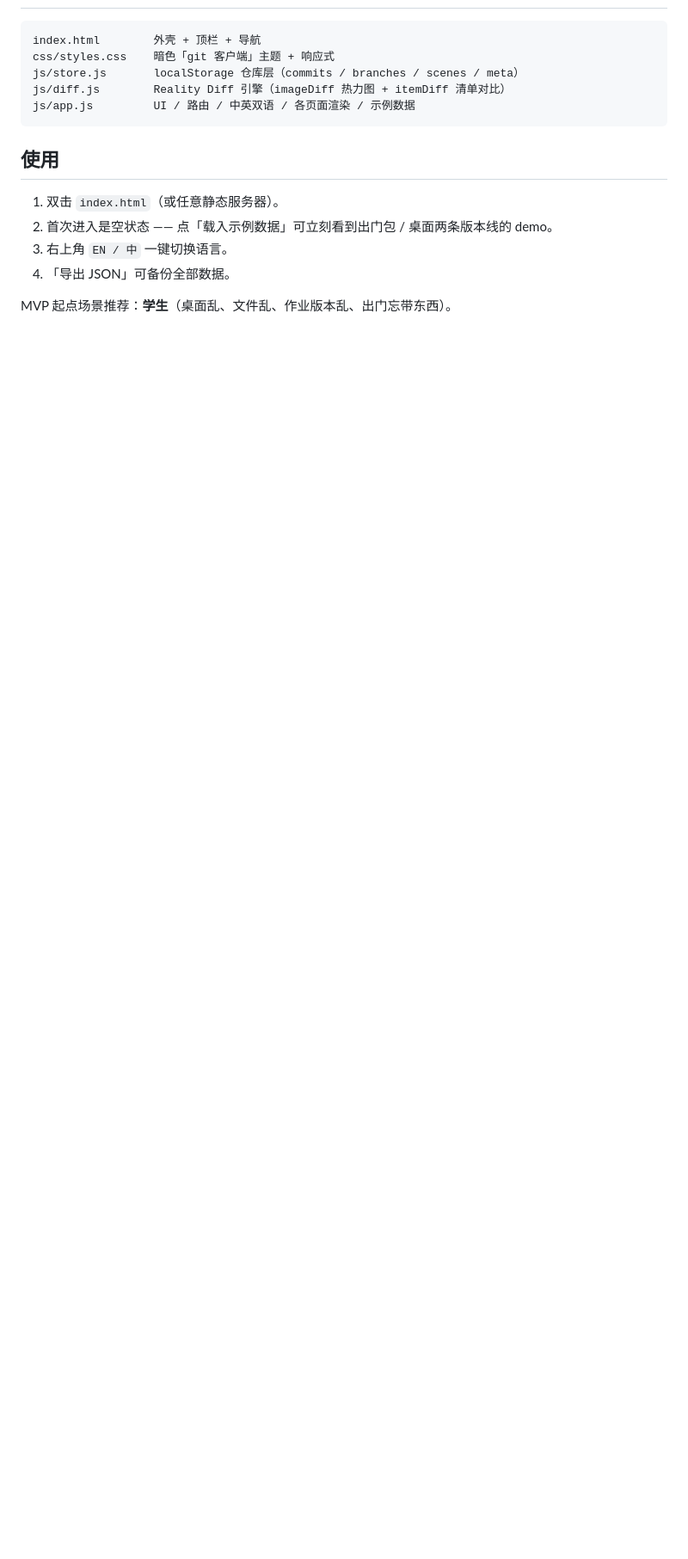
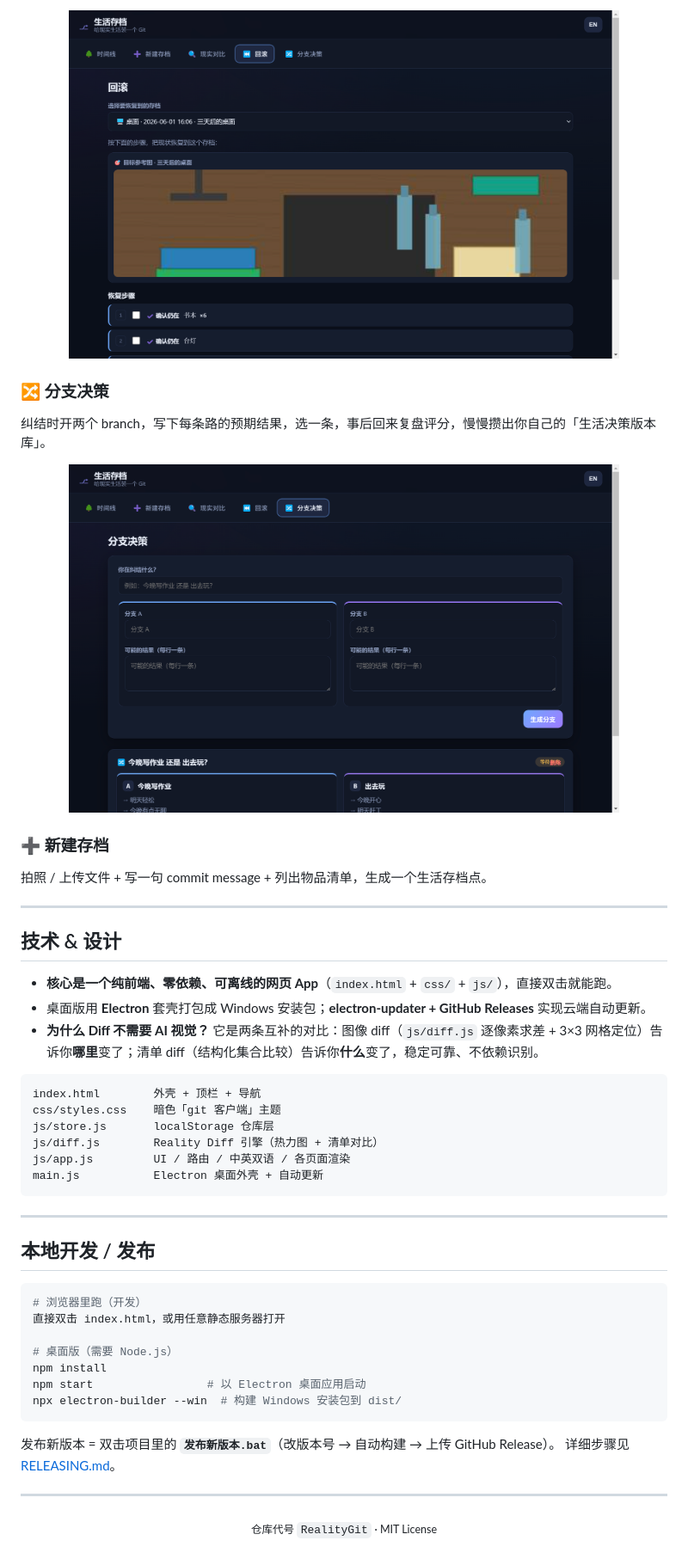
Before and after one commit to ChristoGoodrich/LifeArchive, a Markdown page: README.md, the part around one of its changes. Shown at 86% size. Drawn GitHub-style; pictures changed too: docs/screenshots/3-rollback.png (added), docs/screenshots/4-branch.png (added); blank space fills up the shorter version.

````diff
--- a/README.md
+++ b/README.md
@@ -28,17 +56,47 @@
+<p align="center"><img src="docs/screenshots/3-rollback.png" width="85%"></p>
+
+### 🔀 分支决策
+纠结时开两个 branch，写下每条路的预期结果，选一条，事后回来复盘评分，慢慢攒出你自己的「生活决策版本库」。
+
+<p align="center"><img src="docs/screenshots/4-branch.png" width="85%"></p>
+
+### ➕ 新建存档
+拍照 / 上传文件 + 写一句 commit message + 列出物品清单，生成一个生活存档点。
+
+---
+
+## 技术 & 设计
+
+- **核心是一个纯前端、零依赖、可离线的网页 App**（`index.html` + `css/` + `js/`），直接双击就能跑。
+- 桌面版用 **Electron** 套壳打包成 Windows 安装包；**electron-updater + GitHub Releases** 实现云端自动更新。
+- **为什么 Diff 不需要 AI 视觉？** 它是两条互补的对比：图像 diff（`js/diff.js` 逐像素求差 + 3×3 网格定位）告诉你**哪里**变了；清单 diff（结构化集合比较）告诉你**什么**变了，稳定可靠、不依赖识别。
 
 ```
 index.html        外壳 + 顶栏 + 导航
-css/styles.css    暗色「git 客户端」主题 + 响应式
-js/store.js       localStorage 仓库层（commits / branches / scenes / meta）
-js/diff.js        Reality Diff 引擎（imageDiff 热力图 + itemDiff 清单对比）
-js/app.js         UI / 路由 / 中英双语 / 各页面渲染 / 示例数据
+css/styles.css    暗色「git 客户端」主题
+js/store.js       localStorage 仓库层
+js/diff.js        Reality Diff 引擎（热力图 + 清单对比）
+js/app.js         UI / 路由 / 中英双语 / 各页面渲染
+main.js           Electron 桌面外壳 + 自动更新
 ```
 
-## 使用
+---
 
-1. 双击 `index.html`（或任意静态服务器）。
-2. 首次进入是空状态 —— 点「载入示例数据」可立刻看到出门包 / 桌面两条版本线的 demo。
-3. 右上角 `EN / 中` 一键切换语言。
-4. 「导出 JSON」可备份全部数据。
+## 本地开发 / 发布
 
-MVP 起点场景推荐：**学生**（桌面乱、文件乱、作业版本乱、出门忘带东西）。
+```bash
+# 浏览器里跑（开发）
+直接双击 index.html，或用任意静态服务器打开
+
+# 桌面版（需要 Node.js）
+npm install
+npm start                 # 以 Electron 桌面应用启动
+npx electron-builder --win  # 构建 Windows 安装包到 dist/
+```
+
+发布新版本 = 双击项目里的 **`发布新版本.bat`**（改版本号 → 自动构建 → 上传 GitHub Release）。
+详细步骤见 [RELEASING.md](RELEASING.md)。
+
+---
+
+<p align="center"><sub>仓库代号 <code>RealityGit</code> · MIT License</sub></p>
````
Also changed, not shown: other parts of README.md (+46 -18 lines), docs/screenshots/1-timeline.png (added), docs/screenshots/2-diff.png (added), 5 other files.
